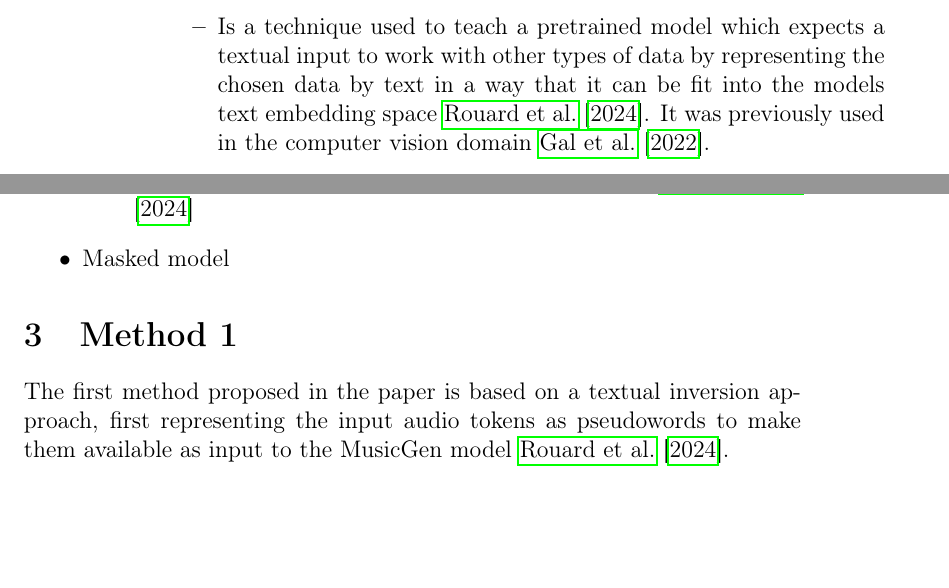
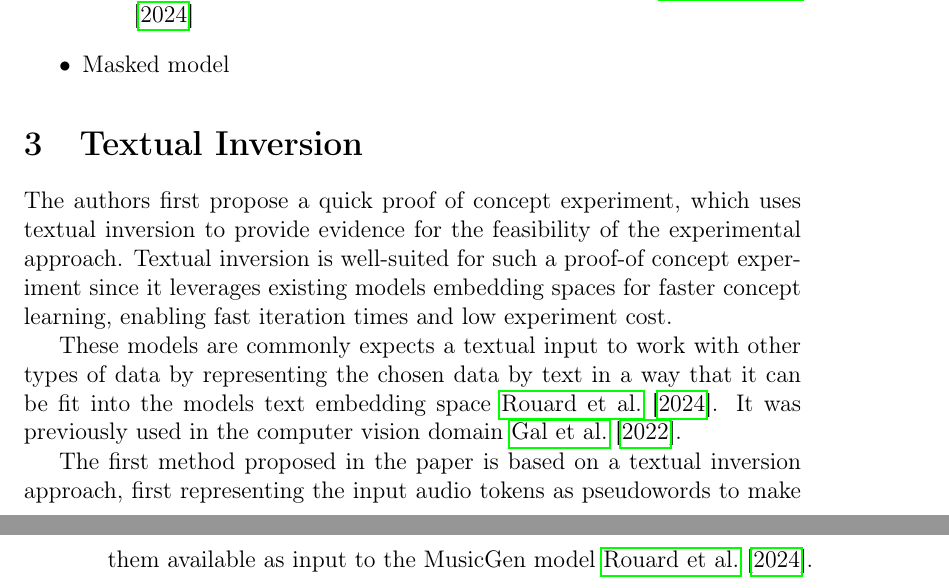
Before and after one commit to felkru/proseminar_musicstyle, a LaTeX document (latex/template.tex): two parts of pages 16 and 19 of 26 before the commit and two parts of pages 19 and 20 of 27 after it, joined at a grey line, cut at the place of the change, the shorter picture padded with empty space. Compiled offline with pdfLaTeX.

Commit message:
added some stuff to the textual inversion methods section

```diff
--- a/latex/template.tex
+++ b/latex/template.tex
@@ -367,7 +367,6 @@ A masked model is trained using a masking strategy where certain portions of the
 \begin{outline}
     \1 Textual / parametric conditioning
     \1 Textual inversion
-    \2 Is a technique used to teach a pretrained model which expects a textual input to work with other types of data by representing the chosen data by text in a way that it can be fit into the models text embedding space \cite{rouardAudioConditioningMusic2024}. It was previously used in the computer vision domain \cite{galImageWorthOne2022}.
     \1 Pseudowords
     \1 Embedding space
     \1 Audio feature extractor
@@ -429,7 +428,13 @@ A masked model is trained using a masking strategy where certain portions of the
     \1 Masked model
 \end{outline}
 
-\section{Method 1}\label{sec:method_1}
+\section{Textual Inversion}\label{sec:method_1}
 
+
+The authors first propose a quick proof of concept experiment, which uses textual inversion to provide evidence for the feasibility of the experimental approach. Textual inversion is well-suited for such a proof-of concept experiment since it leverages existing models embedding spaces for faster concept learning, enabling fast iteration times and low experiment cost.
+
+These models are commonly expects a textual input to work with other types of data by representing the chosen data by text in a way that it can be fit into the models text embedding space \cite{rouardAudioConditioningMusic2024}. It was previously used in the computer vision domain \cite{galImageWorthOne2022}.
+
+% TODO: Change arrows and some text to black
 \begin{figure}[!h]
     \centering
```
Also changed, not shown: latex/textual_inversion.png (renamed from textual_inversion.png), latex/template.tex (2 more changed lines).
